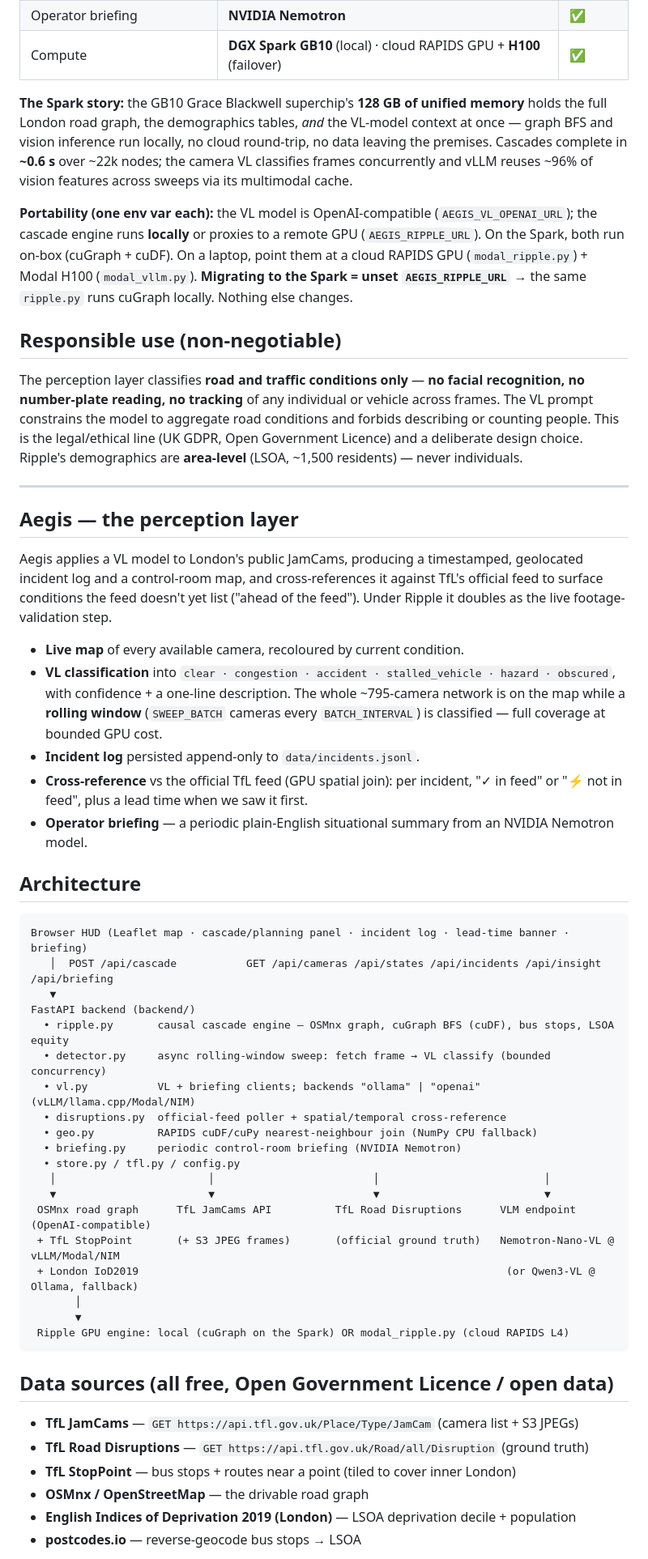
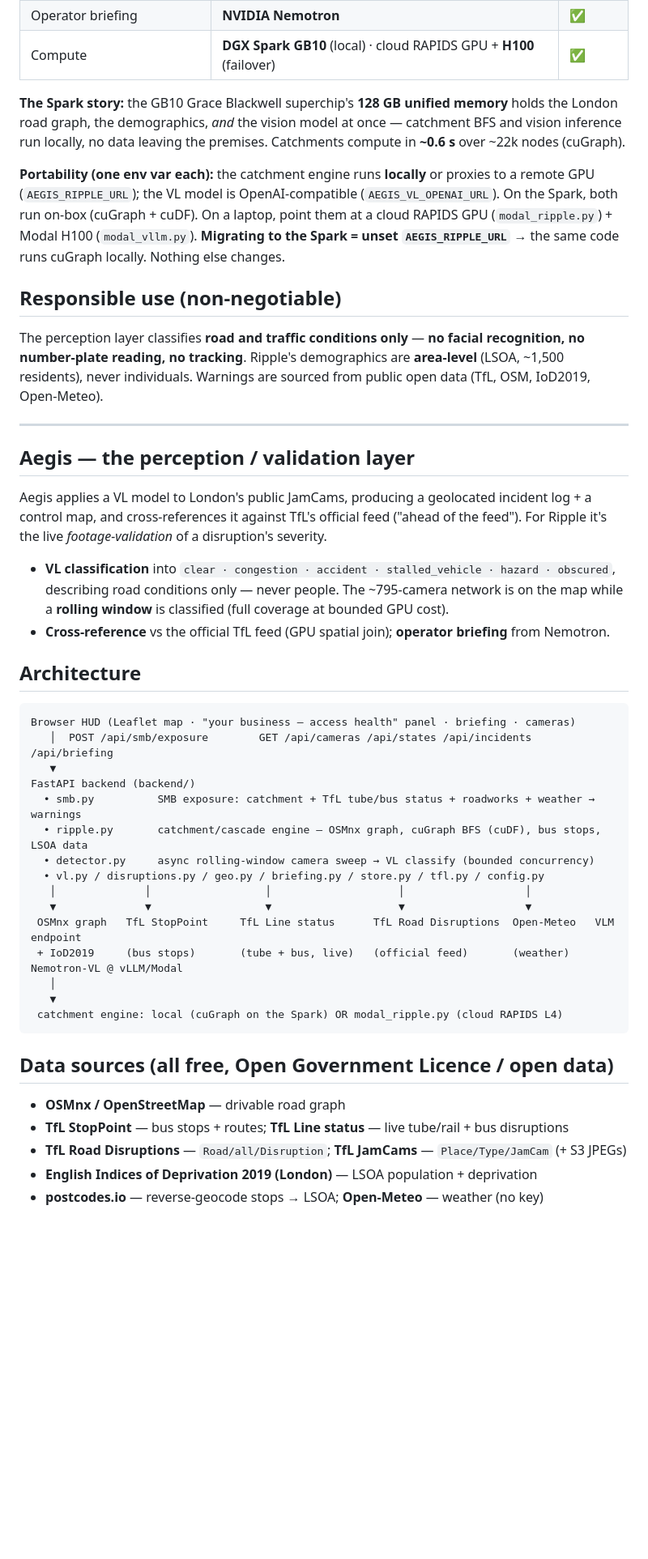
Before and after one commit to Bl4ckd09/aegis, a Markdown page: README.md, the part around one of its changes. Shown at 81% size. Drawn GitHub-style; blank space fills up the shorter version.

````diff
--- a/README.md
+++ b/README.md
@@ -70,75 +67,60 @@ StopPoint), and the LSOA deprivation + population table (London IoD2019) are bui
 | Operator briefing | **NVIDIA Nemotron** | ✅ |
 | Compute | **DGX Spark GB10** (local) · cloud RAPIDS GPU + **H100** (failover) | ✅ |
 
-**The Spark story:** the GB10 Grace Blackwell superchip's **128 GB of unified memory** holds the
-full London road graph, the demographics tables, *and* the VL-model context at once — graph BFS and
-vision inference run locally, no cloud round-trip, no data leaving the premises. Cascades complete
-in **~0.6 s** over ~22k nodes; the camera VL classifies frames concurrently and vLLM reuses ~96% of
-vision features across sweeps via its multimodal cache.
+**The Spark story:** the GB10 Grace Blackwell superchip's **128 GB unified memory** holds the London
+road graph, the demographics, *and* the vision model at once — catchment BFS and vision inference run
+locally, no data leaving the premises. Catchments compute in **~0.6 s** over ~22k nodes (cuGraph).
 
-**Portability (one env var each):** the VL model is OpenAI-compatible (`AEGIS_VL_OPENAI_URL`); the
-cascade engine runs **locally** or proxies to a remote GPU (`AEGIS_RIPPLE_URL`). On the Spark, both
-run on-box (cuGraph + cuDF). On a laptop, point them at a cloud RAPIDS GPU (`modal_ripple.py`) +
-Modal H100 (`modal_vllm.py`). **Migrating to the Spark = unset `AEGIS_RIPPLE_URL`** → the same
-`ripple.py` runs cuGraph locally. Nothing else changes.
+**Portability (one env var each):** the catchment engine runs **locally** or proxies to a remote GPU
+(`AEGIS_RIPPLE_URL`); the VL model is OpenAI-compatible (`AEGIS_VL_OPENAI_URL`). On the Spark, both run
+on-box (cuGraph + cuDF). On a laptop, point them at a cloud RAPIDS GPU (`modal_ripple.py`) + Modal
+H100 (`modal_vllm.py`). **Migrating to the Spark = unset `AEGIS_RIPPLE_URL`** → the same code runs
+cuGraph locally. Nothing else changes.
 
 ## Responsible use (non-negotiable)
 
 The perception layer classifies **road and traffic conditions only** — **no facial recognition, no
-number-plate reading, no tracking** of any individual or vehicle across frames. The VL prompt
-constrains the model to aggregate road conditions and forbids describing or counting people. This
-is the legal/ethical line (UK GDPR, Open Government Licence) and a deliberate design choice. Ripple's
-demographics are **area-level** (LSOA, ~1,500 residents) — never individuals.
+number-plate reading, no tracking**. Ripple's demographics are **area-level** (LSOA, ~1,500 residents),
+never individuals. Warnings are sourced from public open data (TfL, OSM, IoD2019, Open-Meteo).
 
 ---
 
-## Aegis — the perception layer
+## Aegis — the perception / validation layer
 
-Aegis applies a VL model to London's public JamCams, producing a timestamped, geolocated incident
-log and a control-room map, and cross-references it against TfL's official feed to surface
-conditions the feed doesn't yet list ("ahead of the feed"). Under Ripple it doubles as the live
-footage-validation step.
+Aegis applies a VL model to London's public JamCams, producing a geolocated incident log + a control
+map, and cross-references it against TfL's official feed ("ahead of the feed"). For Ripple it's the
+live *footage-validation* of a disruption's severity.
 
-- **Live map** of every available camera, recoloured by current condition.
 - **VL classification** into `clear · congestion · accident · stalled_vehicle · hazard · obscured`,
-  with confidence + a one-line description. The whole ~795-camera network is on the map while a
-  **rolling window** (`SWEEP_BATCH` cameras every `BATCH_INTERVAL`) is classified — full coverage at
-  bounded GPU cost.
-- **Incident log** persisted append-only to `data/incidents.jsonl`.
-- **Cross-reference** vs the official TfL feed (GPU spatial join): per incident, "✓ in feed" or
-  "⚡ not in feed", plus a lead time when we saw it first.
-- **Operator briefing** — a periodic plain-English situational summary from an NVIDIA Nemotron model.
+  describing road conditions only — never people. The ~795-camera network is on the map while a
+  **rolling window** is classified (full coverage at bounded GPU cost).
+- **Cross-reference** vs the official TfL feed (GPU spatial join); **operator briefing** from Nemotron.
 
 ## Architecture
 
 ```
-Browser HUD (Leaflet map · cascade/planning panel · incident log · lead-time banner · briefing)
-   │  POST /api/cascade           GET /api/cameras /api/states /api/incidents /api/insight /api/briefing
+Browser HUD (Leaflet map · "your business — access health" panel · briefing · cameras)
+   │  POST /api/smb/exposure        GET /api/cameras /api/states /api/incidents /api/briefing
    ▼
 FastAPI backend (backend/)
-  • ripple.py       causal cascade engine — OSMnx graph, cuGraph BFS (cuDF), bus stops, LSOA equity
-  • detector.py     async rolling-window sweep: fetch frame → VL classify (bounded concurrency)
-  • vl.py           VL + briefing clients; backends "ollama" | "openai" (vLLM/llama.cpp/Modal/NIM)
-  • disruptions.py  official-feed poller + spatial/temporal cross-reference
-  • geo.py          RAPIDS cuDF/cuPy nearest-neighbour join (NumPy CPU fallback)
-  • briefing.py     periodic control-room briefing (NVIDIA Nemotron)
-  • store.py / tfl.py / config.py
-   │                        │                         │                          │
-   ▼                        ▼                         ▼                          ▼
- OSMnx road graph      TfL JamCams API          TfL Road Disruptions      VLM endpoint (OpenAI-compatible)
- + TfL StopPoint       (+ S3 JPEG frames)       (official ground truth)   Nemotron-Nano-VL @ vLLM/Modal/NIM
- + London IoD2019                                                          (or Qwen3-VL @ Ollama, fallback)
-       │
-       ▼
- Ripple GPU engine: local (cuGraph on the Spark) OR modal_ripple.py (cloud RAPIDS L4)
+  • smb.py          SMB exposure: catchment + TfL tube/bus status + roadworks + weather → warnings
+  • ripple.py       catchment/cascade engine — OSMnx graph, cuGraph BFS (cuDF), bus stops, LSOA data
+  • detector.py     async rolling-window camera sweep → VL classify (bounded concurrency)
+  • vl.py / disruptions.py / geo.py / briefing.py / store.py / tfl.py / config.py
+   │              │                  │                    │                   │
+   ▼              ▼                  ▼                    ▼                   ▼
+ OSMnx graph   TfL StopPoint     TfL Line status      TfL Road Disruptions  Open-Meteo   VLM endpoint
+ + IoD2019     (bus stops)       (tube + bus, live)   (official feed)       (weather)    Nemotron-VL @ vLLM/Modal
+   │
+   ▼
+ catchment engine: local (cuGraph on the Spark) OR modal_ripple.py (cloud RAPIDS L4)
 ```
 
 ## Data sources (all free, Open Government Licence / open data)
 
-- **TfL JamCams** — `GET https://api.tfl.gov.uk/Place/Type/JamCam` (camera list + S3 JPEGs)
-- **TfL Road Disruptions** — `GET https://api.tfl.gov.uk/Road/all/Disruption` (ground truth)
-- **TfL StopPoint** — bus stops + routes near a point (tiled to cover inner London)
-- **OSMnx / OpenStreetMap** — the drivable road graph
-- **English Indices of Deprivation 2019 (London)** — LSOA deprivation decile + population
-- **postcodes.io** — reverse-geocode bus stops → LSOA
+- **OSMnx / OpenStreetMap** — drivable road graph
+- **TfL StopPoint** — bus stops + routes; **TfL Line status** — live tube/rail + bus disruptions
+- **TfL Road Disruptions** — `Road/all/Disruption`; **TfL JamCams** — `Place/Type/JamCam` (+ S3 JPEGs)
+- **English Indices of Deprivation 2019 (London)** — LSOA population + deprivation
+- **postcodes.io** — reverse-geocode stops → LSOA; **Open-Meteo** — weather (no key)
 
````
Also changed, not shown: other parts of README.md (+63 -81 lines), DEMO.md (+62 -66 lines).
